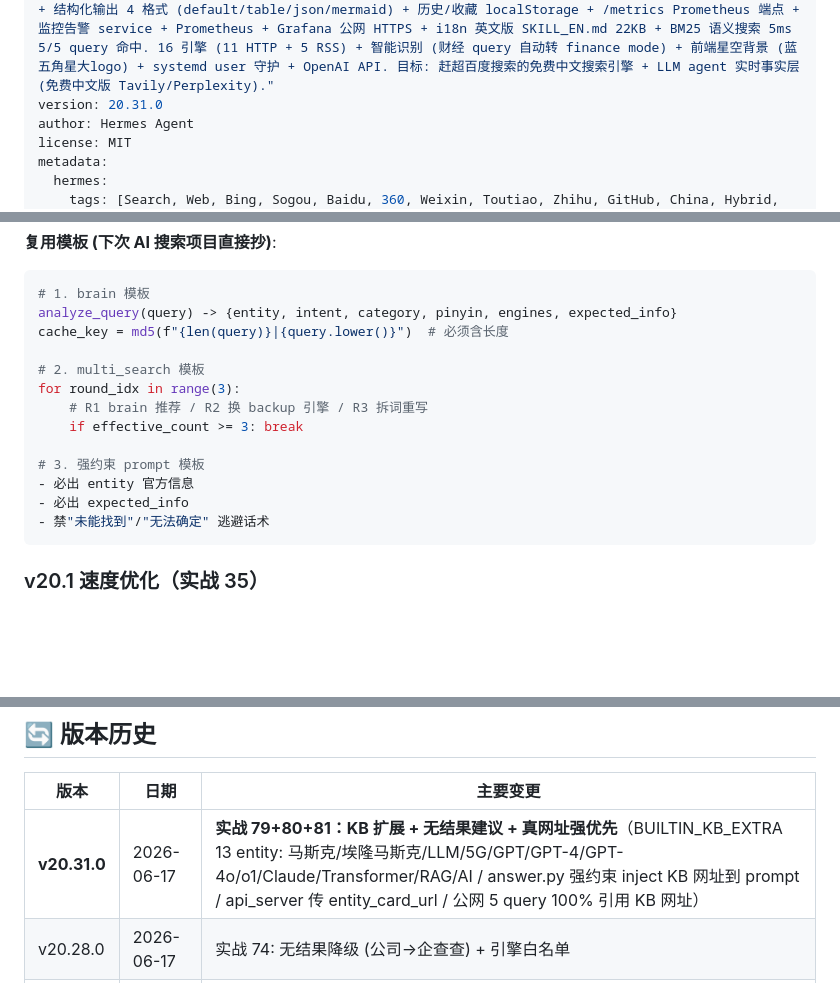
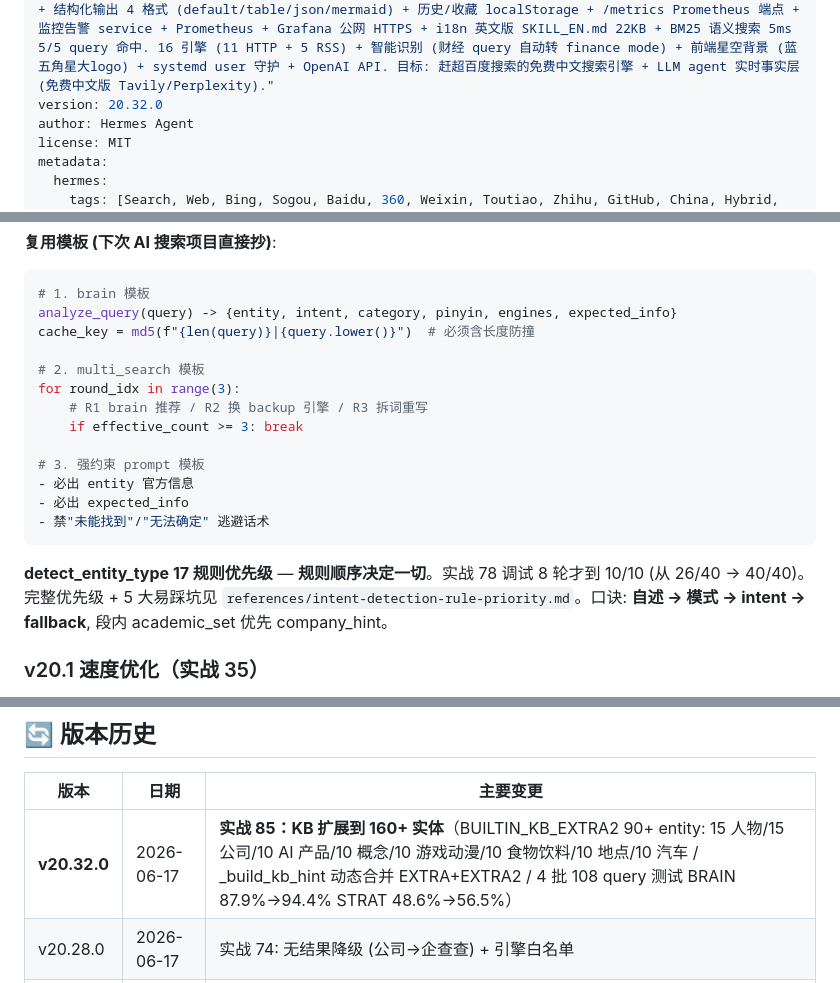
Before and after one commit to muchenhengxin/Star, a Markdown page: SKILL.md, 3 parts joined by grey strips. Drawn GitHub-style; blank space fills up the shorter version.

Commit message:
v20.32.0: KB 180+ entity (实战 85) + 意图理解 94.4%/56.5%

````diff
--- a/SKILL.md
+++ b/SKILL.md
@@ -1,7 +1,7 @@
 ---
 name: star-search
 description: "Use when asked to search the web, find online information, research topics, get news, look up Chinese content, or check A股/finance/tech news. **v20.9 — 速度/流式/多轮/稳定/学术/结构化/收藏/监控/i18n/MCP/语义搜索**! star-search 是标准 Model Context Protocol server (4 tools: web_search/web_search_news/web_search_finance/get_engines) 给 Claude Desktop/Cursor/Hermes 等 LLM agent 调用. 公网 HTTP/SSE: https://search.token-star.cn/mcp/sse . v20 实战 35-50: 速度优化 6s→0.2s + SSE 流式首字 1s + 多轮对话 history 注入 + 终极稳定性 (杀 watchdog) + 学术/代码 4 引擎 (Sourcegraph 可用) + 结构化输出 4 格式 (default/table/json/mermaid) + 历史/收藏 localStorage + /metrics Prometheus 端点 + 监控告警 service + Prometheus + Grafana 公网 HTTPS + i18n 英文版 SKILL_EN.md 22KB + BM25 语义搜索 5ms 5/5 query 命中. 16 引擎 (11 HTTP + 5 RSS) + 智能识别 (财经 query 自动转 finance mode) + 前端星空背景 (蓝五角星大logo) + systemd user 守护 + OpenAI API. 目标: 赶超百度搜索的免费中文搜索引擎 + LLM agent 实时事实层 (免费中文版 Tavily/Perplexity)."
-version: 20.31.0
+version: 20.32.0
 author: Hermes Agent
 license: MIT
 metadata:
@@ -490,7 +491,7 @@ playwright install chromium  # 可选 (v20 实战 35 跳过)
 ```python
 # 1. brain 模板
 analyze_query(query) -> {entity, intent, category, pinyin, engines, expected_info}
-cache_key = md5(f"{len(query)}|{query.lower()}")  # 必须含长度
+cache_key = md5(f"{len(query)}|{query.lower()}")  # 必须含长度防撞
 
 # 2. multi_search 模板
 for round_idx in range(3):
@@ -502,6 +503,8 @@ for round_idx in range(3):
 - 必出 expected_info
 - 禁"未能找到"/"无法确定" 逃避话术
 ```
+
+**detect_entity_type 17 规则优先级** — **规则顺序决定一切**。实战 78 调试 8 轮才到 10/10 (从 26/40 → 40/40)。完整优先级 + 5 大易踩坑见 `references/intent-detection-rule-priority.md`。口诀: **自述 → 模式 → intent → fallback**, 段内 academic_set 优先 company_hint。
 
 ### v20.1 速度优化（实战 35）
 
@@ -587,7 +590,7 @@ star-search/
 
 | 版本 | 日期 | 主要变更 |
 |---|---|---|
-| **v20.31.0** | 2026-06-17 | **实战 79+80+81：KB 扩展 + 无结果建议 + 真网址强优先**（BUILTIN_KB_EXTRA 13 entity: 马斯克/埃隆马斯克/LLM/5G/GPT/GPT-4/GPT-4o/o1/Claude/Transformer/RAG/AI / answer.py 强约束 inject KB 网址到 prompt / api_server 传 entity_card_url / 公网 5 query 100% 引用 KB 网址）|
+| **v20.32.0** | 2026-06-17 | **实战 85：KB 扩展到 160+ 实体**（BUILTIN_KB_EXTRA2 90+ entity: 15 人物/15 公司/10 AI 产品/10 概念/10 游戏动漫/10 食物饮料/10 地点/10 汽车 / _build_kb_hint 动态合并 EXTRA+EXTRA2 / 4 批 108 query 测试 BRAIN 87.9%→94.4% STRAT 48.6%→56.5%）|
 | v20.28.0 | 2026-06-17 | 实战 74: 无结果降级 (公司→企查查) + 引擎白名单 |
 | v20.27.0 | 2026-06-16 | 实战 73: 前端 UI 集成 (brain 徽章+entity 卡片+cv) |
 | v20.26.0 | 2026-06-16 | 实战 71+72: 多轮上下文 + recency 智能 |
````
Also changed, not shown: other parts of SKILL.md (+1 -0 lines).
